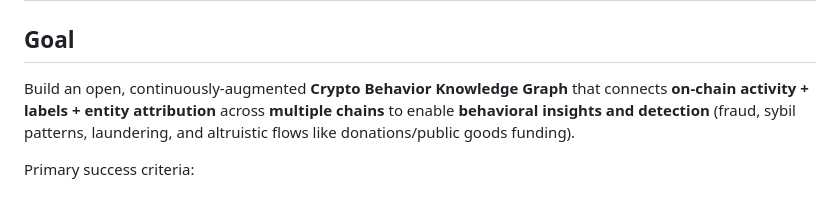
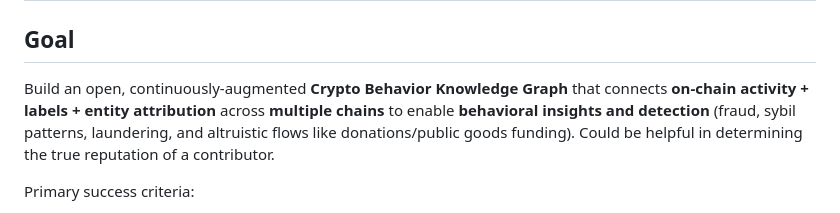
Before and after one commit to athsrueas/Open_Data, a Markdown page: docs/Bounties/crypto-behavior-kg.md, the part around the change. Drawn GitHub-style.

Commit message:
Enhance goal description with contributor reputation insight
Added a note about determining the true reputation of a contributor.

```diff
--- a/docs/Bounties/crypto-behavior-kg.md
+++ b/docs/Bounties/crypto-behavior-kg.md
@@ -2,7 +2,7 @@
 
 ## Goal
 
-Build an open, continuously-augmented **Crypto Behavior Knowledge Graph** that connects **on-chain activity + labels + entity attribution** across **multiple chains** to enable **behavioral insights and detection** (fraud, sybil patterns, laundering, and altruistic flows like donations/public goods funding).
+Build an open, continuously-augmented **Crypto Behavior Knowledge Graph** that connects **on-chain activity + labels + entity attribution** across **multiple chains** to enable **behavioral insights and detection** (fraud, sybil patterns, laundering, and altruistic flows like donations/public goods funding). Could be helpful in determining the true reputation of a contributor.
 
 Primary success criteria:
 - **Stable ontology** (versioned, backwards-compatible)
```
